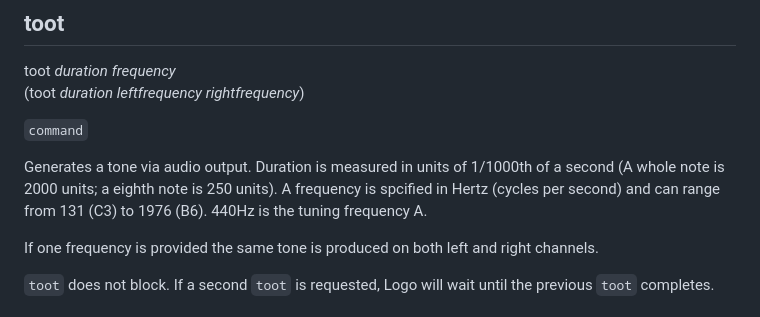
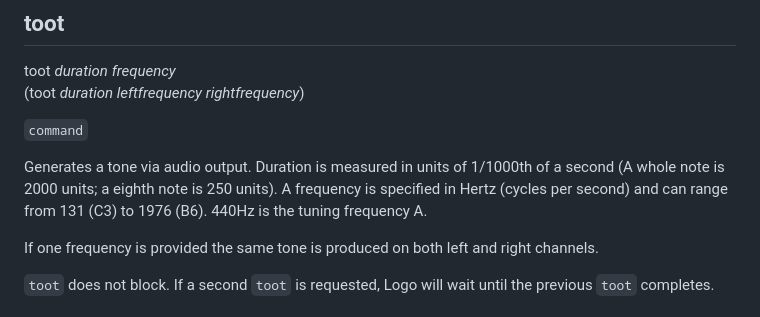
Before and after one commit to BlairLeduc/pico-logo, a Markdown page: reference/Pico_Logo_Reference.md, the part around the change. Rendered like a GitHub page.

Commit message:
Update reference/Pico_Logo_Reference.md
Co-authored-by: Copilot <175728472+Copilot@users.noreply.github.com>

```diff
--- a/reference/Pico_Logo_Reference.md
+++ b/reference/Pico_Logo_Reference.md
@@ -1915,7 +1915,7 @@ toot _duration_ _frequency_
 
 `command`
 
-Generates a tone via audio output. Duration is measured in units of 1/1000th of a second (A whole note is 2000 units; a eighth note is 250 units). A frequency is spcified in Hertz (cycles per second) and can range from 131 (C3) to 1976 (B6). 440Hz is the tuning frequency A.
+Generates a tone via audio output. Duration is measured in units of 1/1000th of a second (A whole note is 2000 units; a eighth note is 250 units). A frequency is specified in Hertz (cycles per second) and can range from 131 (C3) to 1976 (B6). 440Hz is the tuning frequency A.
 
 If one frequency is provided the same tone is produced on both left and right channels.
 
```
